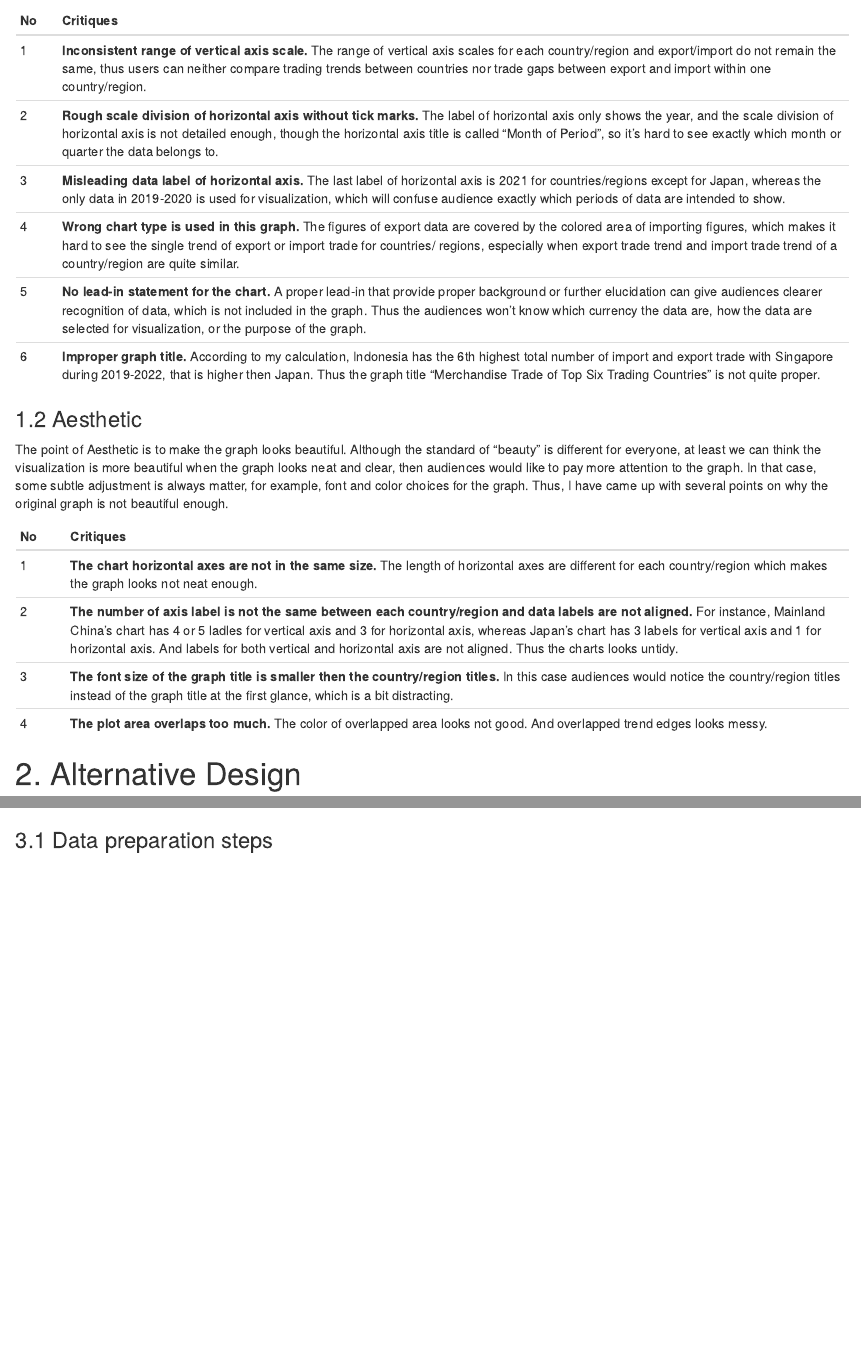
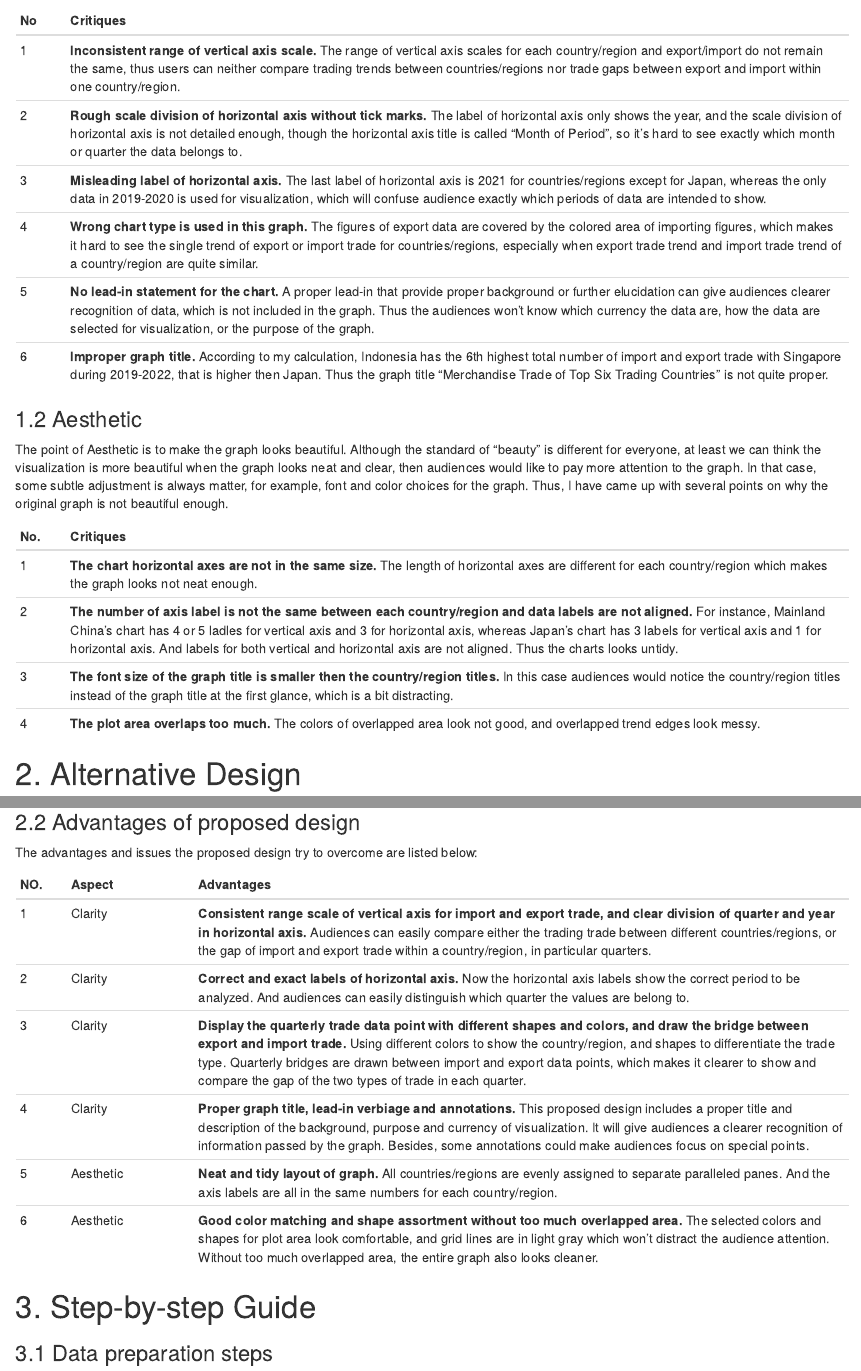
Before and after one commit to ReginaDong/DataViz_blog, an R Markdown document (_posts/2021-05-22-dataviz-makeover-1/dataviz-makeover-1.Rmd): the page in a window 1100 px wide, from 900 px down, and a second part further down, joined at a grey line. Rendered offline with R 4.5, knitr and Pandoc, with nearby package versions; drawn as R Markdown's standard HTML page in place of the format the file asks for.

Commit message:
draft DataViz v1.0

```diff
--- a/_posts/2021-05-22-dataviz-makeover-1/dataviz-makeover-1.Rmd
+++ b/_posts/2021-05-22-dataviz-makeover-1/dataviz-makeover-1.Rmd
@@ -9,6 +9,8 @@ date: 05-22-2021
 output:
   distill::distill_article:
     self_contained: false
+    toc: true
+    toc_depth: 3
 ---
 
 
@@ -30,11 +32,11 @@ However, this graph is not a good visualization sample for this topic. I critici
 Clarity is to describe how quickly and effectively it imparts to the audience an accurate understanding of some fundamental truth about the real world. For the original graph, there are several points that I think is not meet the requirement of clarity.
 
 **No** | **Critiques**
--------|--------------------------------------------------------------------------------------------------------------------------------
-1      | **Inconsistent range of vertical axis scale.** The range of vertical axis scales for each country/region and export/import do not remain the same, thus users can neither compare trading trends between countries nor trade gaps between export and import within one country/region.
+-------|------------------------------------------------------------------------------------------------------------
+1      | **Inconsistent range of vertical axis scale.** The range of vertical axis scales for each country/region and export/import do not remain the same, thus users can neither compare trading trends between countries/regions nor trade gaps between export and import within one country/region.
 2      | **Rough scale division of horizontal axis without tick marks.** The label of horizontal axis only shows the year, and the scale division of horizontal axis is not detailed enough, though the horizontal axis title is called "Month of Period", so it's hard to see exactly which month or quarter the data belongs to.
-3      | **Misleading data label of horizontal axis.** The last label of horizontal axis is 2021 for countries/regions except for Japan, whereas the only data in 2019-2020 is used for visualization, which will confuse audience exactly which periods of data are intended to show.
-4      |**Wrong chart type is used in this graph.** The figures of export data are covered by the colored area of importing figures, which makes it hard to see the single trend of export or import trade for countries/ regions, especially when export trade trend and import trade trend of a country/region are quite similar.
+3      | **Misleading label of horizontal axis.** The last label of horizontal axis is 2021 for countries/regions except for Japan, whereas the only data in 2019-2020 is used for visualization, which will confuse audience exactly which periods of data are intended to show.
+4      |**Wrong chart type is used in this graph.** The figures of export data are covered by the colored area of importing figures, which makes it hard to see the single trend of export or import trade for countries/regions, especially when export trade trend and import trade trend of a country/region are quite similar.
 5      |**No lead-in statement for the chart.** A proper lead-in that provide proper background or further elucidation can give audiences clearer recognition of data, which is not included in the graph. Thus the audiences won't know which currency the data are, how the data are selected for visualization, or the purpose of the graph.
 6      |**Improper graph title. **According to my calculation, Indonesia has the 6th highest total number of import and export trade with Singapore during 2019-2022, that is higher then Japan. Thus the graph title "Merchandise Trade of Top Six Trading Countries" is not quite proper.
 
@@ -42,12 +44,12 @@ Clarity is to describe how quickly and effectively it imparts to the audience an
 
 The point of Aesthetic is to make the graph looks beautiful. Although the standard of "beauty" is different for everyone, at least we can think the visualization is more beautiful when the graph looks neat and clear, then audiences would like to pay more attention to the graph. In that case, some subtle adjustment is always matter, for example, font and color choices for the graph.  Thus, I have came up with several points on why the original graph is not beautiful enough.
 
-**No** | **Critiques**
+**No.**| **Critiques**
 -------|------------------------------------------------------------------------------------------------------------
 1      |**The chart horizontal axes are not in the same size.** The length of horizontal axes are different for each country/region which makes the graph looks not neat enough.
 2      |**The number of axis label is not the same between each country/region and data labels are not aligned.** For instance, Mainland China's chart has 4 or 5 ladles for vertical axis and 3 for horizontal axis, whereas Japan's chart has 3 labels for vertical axis and 1 for horizontal axis. And labels for both vertical and horizontal axis are not aligned. Thus the charts looks untidy.
 3      |**The font size of the graph title is smaller then the country/region titles.** In this case audiences would notice the country/region titles instead of the graph title at the first glance, which is a bit distracting.
-4      |**The plot area overlaps too much.** The color of overlapped area looks not good. And overlapped trend edges looks messy.
+4      |**The plot area overlaps too much.** The colors of overlapped area look not good, and overlapped trend edges look messy.
 
 # 2. Alternative Design
 
@@ -59,3 +61,20 @@ The following picture shows the initial design sketch for the visualization of a
 _Fig.2 Sketch of alternative design_
 
 ### 2.2 Advantages of proposed design
+
+The advantages and issues the proposed design try to overcome are listed below:
+
+**NO.**|**Aspect**      |**Advantages**
+-------|----------------|-------------------------------------------------------------------------------
+1      |Clarity         |**Consistent range scale of vertical axis for import and export trade, and clear division of quarter and year in horizontal axis.** Audiences can easily compare either the trading trade between different countries/regions, or the gap of import and export trade within a country/region, in particular quarters.
+2      |Clarity         |**Correct and exact labels of horizontal axis.** Now the horizontal axis labels show the correct period to be analyzed. And audiences can easily distinguish which quarter the values are belong to.
+3      |Clarity         |**Display the quarterly trade data point with different shapes and colors, and draw the bridge between export and import trade.** Using different colors to show the country/region, and shapes to differentiate the trade type. Quarterly bridges are drawn between import and export data points, which makes it clearer to show and compare the gap of the two types of trade in each quarter.
+4      |Clarity         |**Proper graph title, lead-in verbiage and annotations.** This proposed design includes a proper title and description of the background, purpose and currency of visualization. It will give audiences a clearer recognition of information passed by the graph. Besides, some annotations could make audiences focus on special points.
+5      |Aesthetic       |**Neat and tidy layout of graph.** All countries/regions are evenly assigned to separate paralleled panes. And the axis labels are all in the same numbers for each country/region.
+6      |Aesthetic       |**Good color matching and shape assortment without too much overlapped area.** The selected colors and shapes for plot area look comfortable, and grid lines are in light gray which won't distract the audience attention. Without too much overlapped area, the entire graph also looks cleaner.
+
+# 3. Step-by-step Guide
+
+
+
+### 3.1 Data preparation steps
@@ -89 +118,0 @@ In this hands-on exercise, the [Wine Quality Data Set](https://archive.ics.uci.e
-### 3.1 Data preparation steps
```
Also changed, not shown: _posts/2021-05-22-dataviz-makeover-1/dataviz-makeover-1.html, _posts/2021-05-22-dataviz-makeover-1/img/Dashboard 1.jpg, _posts/2021-05-22-dataviz-makeover-1/dataviz-makeover-1.Rmd (28 more changed lines), 4 other files.
